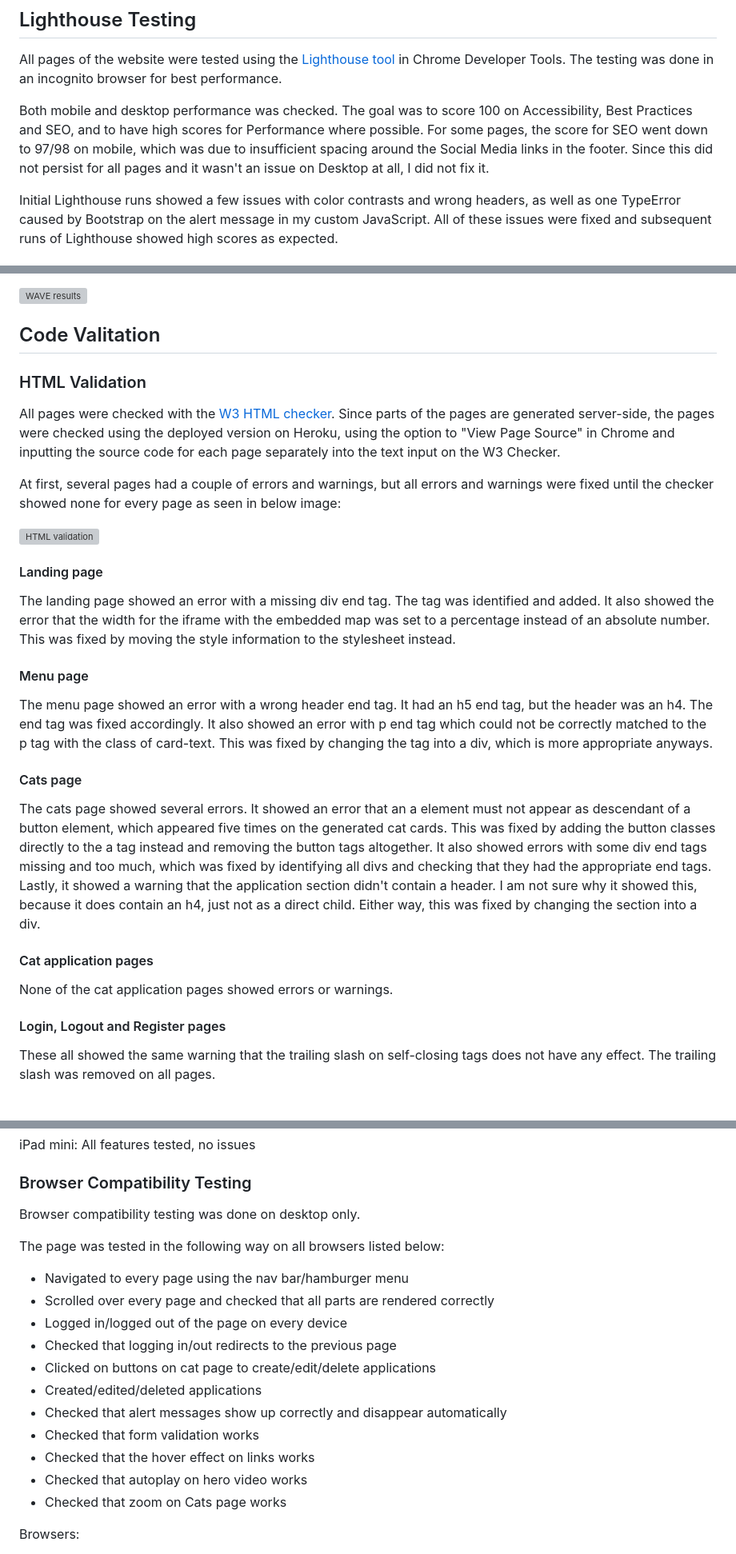
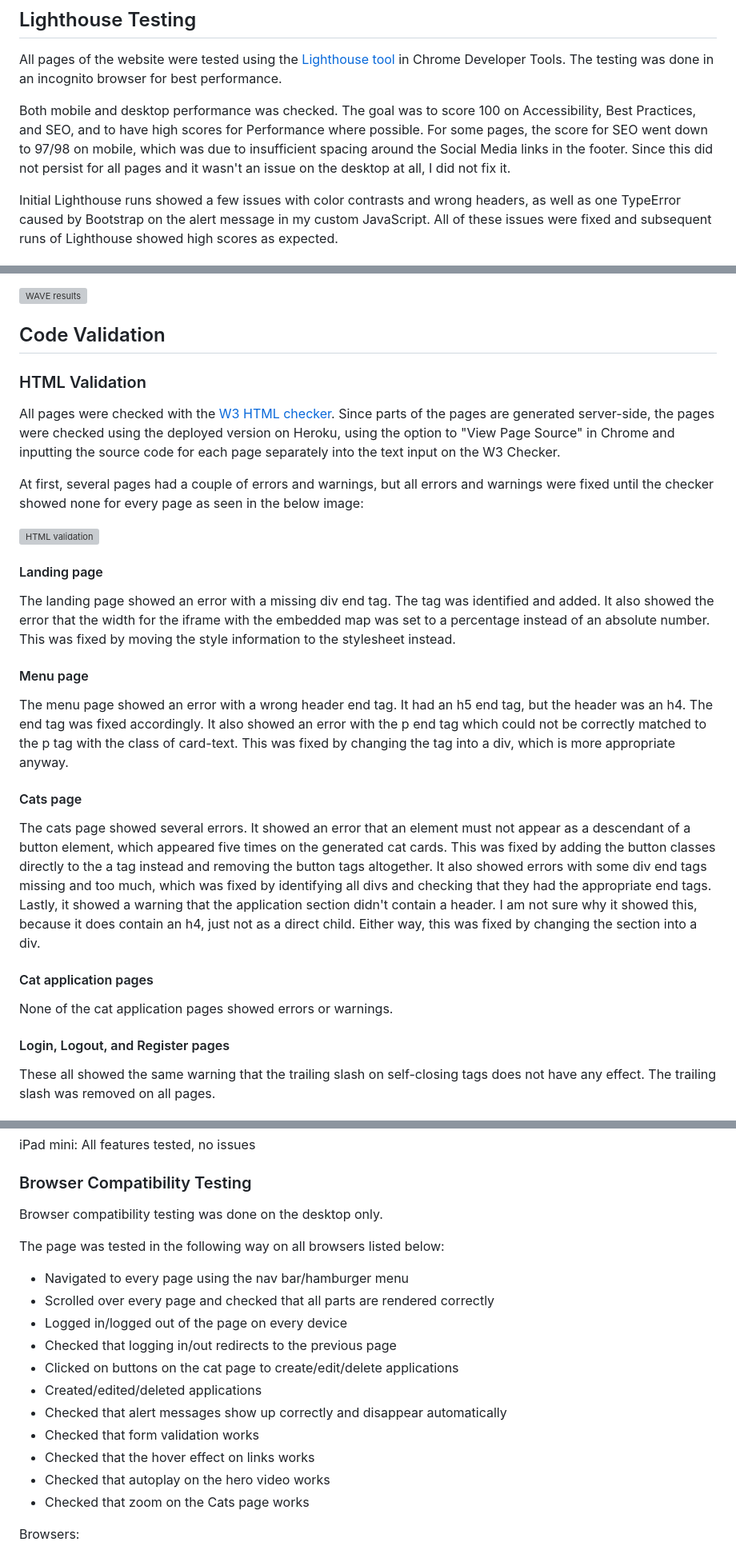
Before and after one commit to hashtag-squirrel/pawse, a Markdown page: TESTING.md, 3 parts joined by grey strips. Shown at 80% size. GitHub-like rendering; grey boxes are pictures that could not be loaded.

```diff
--- a/TESTING.md
+++ b/TESTING.md
@@ -36,8 +36,8 @@
 
 All pages of the website were tested using the [Lighthouse tool](https://developer.chrome.com/docs/lighthouse/overview/) in Chrome Developer Tools. The testing was done in an incognito browser for best performance.
 
-Both mobile and desktop performance was checked. The goal was to score 100 on Accessibility, Best Practices and SEO, and to have high scores for Performance where possible.
-For some pages, the score for SEO went down to 97/98 on mobile, which was due to insufficient spacing around the Social Media links in the footer. Since this did not persist for all pages and it wasn't an issue on Desktop at all, I did not fix it.
+Both mobile and desktop performance was checked. The goal was to score 100 on Accessibility, Best Practices, and SEO, and to have high scores for Performance where possible.
+For some pages, the score for SEO went down to 97/98 on mobile, which was due to insufficient spacing around the Social Media links in the footer. Since this did not persist for all pages and it wasn't an issue on the desktop at all, I did not fix it.
 
 Initial Lighthouse runs showed a few issues with color contrasts and wrong headers, as well as one TypeError caused by Bootstrap on the alert message in my custom JavaScript. All of these issues were fixed and subsequent runs of Lighthouse showed high scores as expected.
 
@@ -145,14 +145,14 @@ The result showed no errors. One of the two alerts is for a redundant link (the
 
 ![WAVE results](docs/wave-validation.png)
 
-## Code Valitation
+## Code Validation
 
 ### HTML Validation
 
 All pages were checked with the [W3 HTML checker](https://validator.w3.org/nu/).
 Since parts of the pages are generated server-side, the pages were checked using the deployed version on Heroku, using the option to "View Page Source" in Chrome and inputting the source code for each page separately into the text input on the W3 Checker.
 
-At first, several pages had a couple of errors and warnings, but all errors and warnings were fixed until the checker showed none for every page as seen in below image:
+At first, several pages had a couple of errors and warnings, but all errors and warnings were fixed until the checker showed none for every page as seen in the below image:
 
 ![HTML validation](docs/html-validation.png)
 
@@ -162,17 +162,17 @@ It also showed the error that the width for the iframe with the embedded map was
 
 #### Menu page
 The menu page showed an error with a wrong header end tag. It had an h5 end tag, but the header was an h4. The end tag was fixed accordingly.
-It also showed an error with p end tag which could not be correctly matched to the p tag with the class of card-text. This was fixed by changing the tag into a div, which is more appropriate anyways.
+It also showed an error with the p end tag which could not be correctly matched to the p tag with the class of card-text. This was fixed by changing the tag into a div, which is more appropriate anyway.
 
 #### Cats page
-The cats page showed several errors. It showed an error that an a element must not appear as descendant of a button element, which appeared five times on the generated cat cards. This was fixed by adding the button classes directly to the a tag instead and removing the button tags altogether.
+The cats page showed several errors. It showed an error that an element must not appear as a descendant of a button element, which appeared five times on the generated cat cards. This was fixed by adding the button classes directly to the a tag instead and removing the button tags altogether.
 It also showed errors with some div end tags missing and too much, which was fixed by identifying all divs and checking that they had the appropriate end tags.
 Lastly, it showed a warning that the application section didn't contain a header. I am not sure why it showed this, because it does contain an h4, just not as a direct child. Either way, this was fixed by changing the section into a div.
 
 #### Cat application pages
 None of the cat application pages showed errors or warnings.
 
-#### Login, Logout and Register pages
+#### Login, Logout, and Register pages
 
 These all showed the same warning that the trailing slash on self-closing tags does not have any effect. The trailing slash was removed on all pages.
 
@@ -318,7 +318,7 @@ iPad mini: All features tested, no issues
 
 ### Browser Compatibility Testing
 
-Browser compatibility testing was done on desktop only.
+Browser compatibility testing was done on the desktop only.
 
 The page was tested in the following way on all browsers listed below:
 
@@ -326,13 +326,13 @@ The page was tested in the following way on all browsers listed below:
 - Scrolled over every page and checked that all parts are rendered correctly
 - Logged in/logged out of the page on every device
 - Checked that logging in/out redirects to the previous page
-- Clicked on buttons on cat page to create/edit/delete applications
+- Clicked on buttons on the cat page to create/edit/delete applications
 - Created/edited/deleted applications
 - Checked that alert messages show up correctly and disappear automatically
 - Checked that form validation works
 - Checked that the hover effect on links works
-- Checked that autoplay on hero video works
-- Checked that zoom on Cats page works
+- Checked that autoplay on the hero video works
+- Checked that zoom on the Cats page works
 
 Browsers:
 
```
Also changed, not shown: other parts of TESTING.md (+31 -31 lines).
